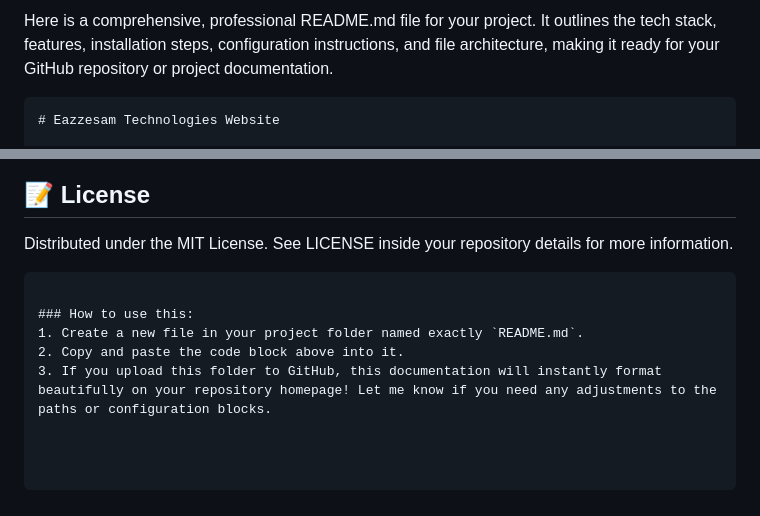
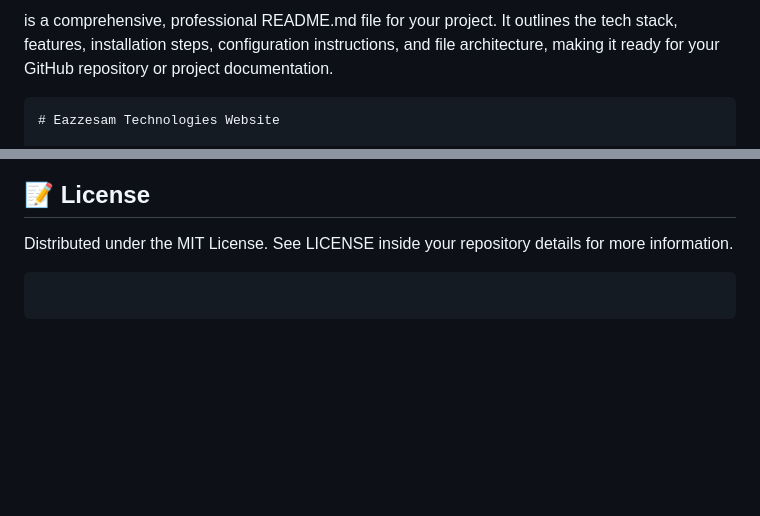
Before and after one commit to SAMMYOUN/EazzeSam-Technnologies, a Markdown page: README.md, 2 parts joined by grey strips. Drawn GitHub-style; blank space fills up the shorter version.

````diff
--- a/README.md
+++ b/README.md
@@ -1,4 +1,4 @@
-Here is a comprehensive, professional README.md file for your project. It outlines the tech stack, features, installation steps, configuration instructions, and file architecture, making it ready for your GitHub repository or project documentation.
+is a comprehensive, professional README.md file for your project. It outlines the tech stack, features, installation steps, configuration instructions, and file architecture, making it ready for your GitHub repository or project documentation.
 ```markdown
 # Eazzesam Technologies Website
 
@@ -72,8 +72,3 @@ To unlock full reasoning, code generation, and complex conversational capabiliti
 ## 📝 License
 Distributed under the MIT License. See LICENSE inside your repository details for more information.
 ```
-
-### How to use this:
-1. Create a new file in your project folder named exactly `README.md`.
-2. Copy and paste the code block above into it.
-3. If you upload this folder to GitHub, this documentation will instantly format beautifully on your repository homepage! Let me know if you need any adjustments to the paths or configuration blocks.
````
